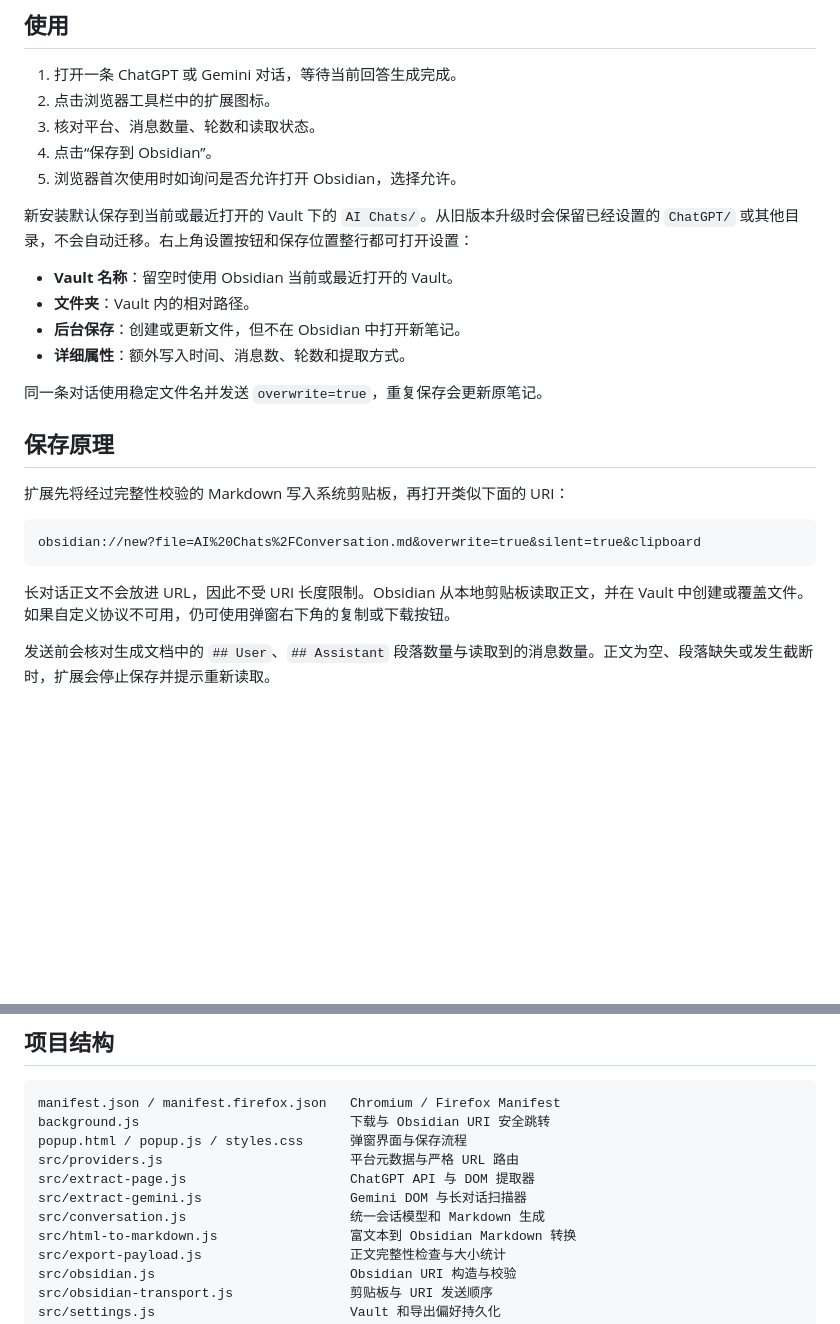
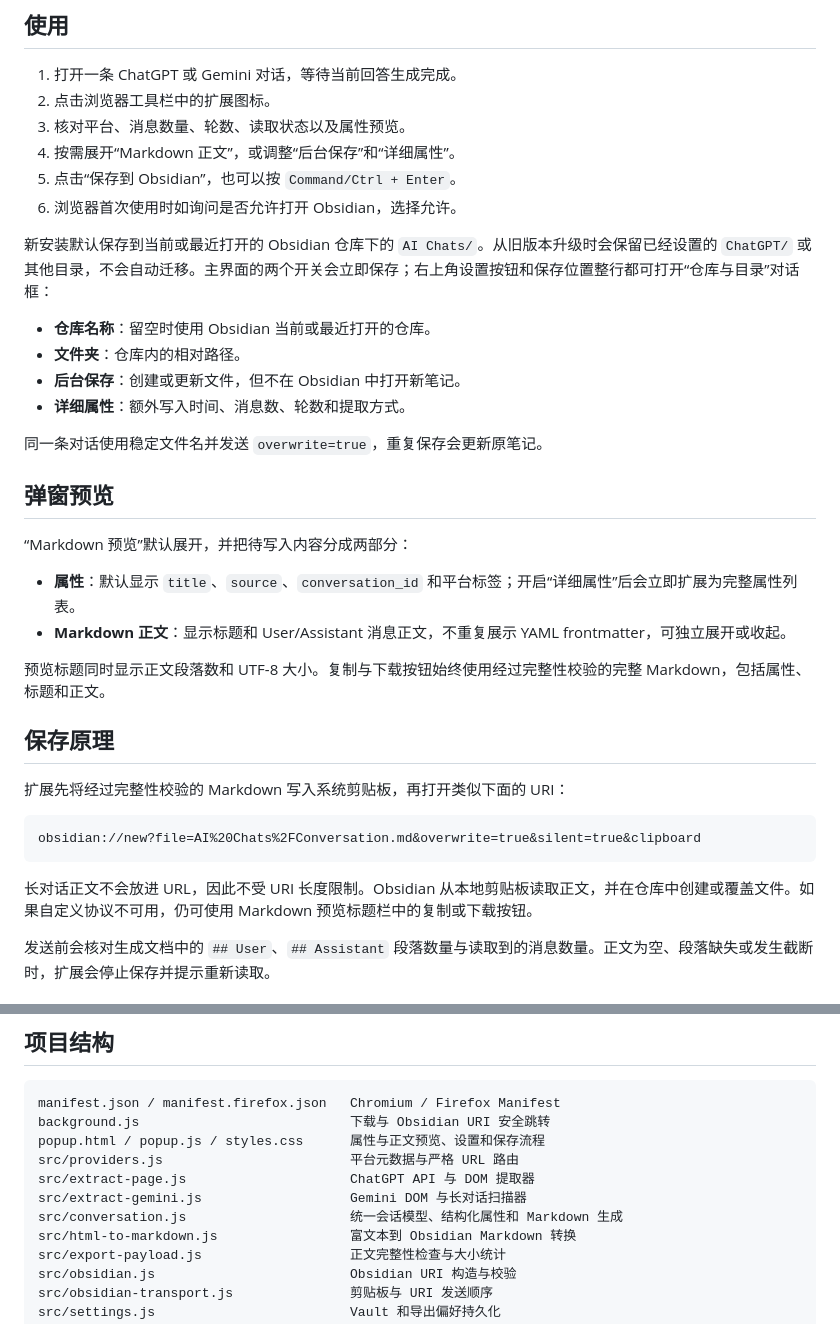
Before and after one commit to coryeleven/ai-chat-to-obsidian, a Markdown page: README.md, 2 parts joined by grey strips. Rendered like a GitHub page; blank space fills up the shorter version.

````diff
--- a/README.md
+++ b/README.md
@@ -47,18 +50,28 @@ Firefox 的临时扩展会在浏览器重启后移除，适合本地开发；长
 
 1. 打开一条 ChatGPT 或 Gemini 对话，等待当前回答生成完成。
 2. 点击浏览器工具栏中的扩展图标。
-3. 核对平台、消息数量、轮数和读取状态。
-4. 点击“保存到 Obsidian”。
-5. 浏览器首次使用时如询问是否允许打开 Obsidian，选择允许。
+3. 核对平台、消息数量、轮数、读取状态以及属性预览。
+4. 按需展开“Markdown 正文”，或调整“后台保存”和“详细属性”。
+5. 点击“保存到 Obsidian”，也可以按 `Command/Ctrl + Enter`。
+6. 浏览器首次使用时如询问是否允许打开 Obsidian，选择允许。
 
-新安装默认保存到当前或最近打开的 Vault 下的 `AI Chats/`。从旧版本升级时会保留已经设置的 `ChatGPT/` 或其他目录，不会自动迁移。右上角设置按钮和保存位置整行都可打开设置：
+新安装默认保存到当前或最近打开的 Obsidian 仓库下的 `AI Chats/`。从旧版本升级时会保留已经设置的 `ChatGPT/` 或其他目录，不会自动迁移。主界面的两个开关会立即保存；右上角设置按钮和保存位置整行都可打开“仓库与目录”对话框：
 
-- **Vault 名称**：留空时使用 Obsidian 当前或最近打开的 Vault。
-- **文件夹**：Vault 内的相对路径。
+- **仓库名称**：留空时使用 Obsidian 当前或最近打开的仓库。
+- **文件夹**：仓库内的相对路径。
 - **后台保存**：创建或更新文件，但不在 Obsidian 中打开新笔记。
 - **详细属性**：额外写入时间、消息数、轮数和提取方式。
 
 同一条对话使用稳定文件名并发送 `overwrite=true`，重复保存会更新原笔记。
+
+## 弹窗预览
+
+“Markdown 预览”默认展开，并把待写入内容分成两部分：
+
+- **属性**：默认显示 `title`、`source`、`conversation_id` 和平台标签；开启“详细属性”后会立即扩展为完整属性列表。
+- **Markdown 正文**：显示标题和 User/Assistant 消息正文，不重复展示 YAML frontmatter，可独立展开或收起。
+
+预览标题同时显示正文段落数和 UTF-8 大小。复制与下载按钮始终使用经过完整性校验的完整 Markdown，包括属性、标题和正文。
 
 ## 保存原理
 
@@ -68,7 +81,7 @@ Firefox 的临时扩展会在浏览器重启后移除，适合本地开发；长
 obsidian://new?file=AI%20Chats%2FConversation.md&overwrite=true&silent=true&clipboard
 ```
 
-长对话正文不会放进 URL，因此不受 URI 长度限制。Obsidian 从本地剪贴板读取正文，并在 Vault 中创建或覆盖文件。如果自定义协议不可用，仍可使用弹窗右下角的复制或下载按钮。
+长对话正文不会放进 URL，因此不受 URI 长度限制。Obsidian 从本地剪贴板读取正文，并在仓库中创建或覆盖文件。如果自定义协议不可用，仍可使用 Markdown 预览标题栏中的复制或下载按钮。
 
 发送前会核对生成文档中的 `## User`、`## Assistant` 段落数量与读取到的消息数量。正文为空、段落缺失或发生截断时，扩展会停止保存并提示重新读取。
 
@@ -182,11 +193,11 @@ python3 -m http.server 4173 --bind 127.0.0.1
 ```text
 manifest.json / manifest.firefox.json   Chromium / Firefox Manifest
 background.js                           下载与 Obsidian URI 安全跳转
-popup.html / popup.js / styles.css      弹窗界面与保存流程
+popup.html / popup.js / styles.css      属性与正文预览、设置和保存流程
 src/providers.js                        平台元数据与严格 URL 路由
 src/extract-page.js                     ChatGPT API 与 DOM 提取器
 src/extract-gemini.js                   Gemini DOM 与长对话扫描器
-src/conversation.js                     统一会话模型和 Markdown 生成
+src/conversation.js                     统一会话模型、结构化属性和 Markdown 生成
 src/html-to-markdown.js                 富文本到 Obsidian Markdown 转换
 src/export-payload.js                   正文完整性检查与大小统计
 src/obsidian.js                         Obsidian URI 构造与校验
````
Also changed, not shown: other parts of README.md (+14 -13 lines), docs/destination-preview.png, docs/firefox-popup-preview.png, docs/popup-preview.png.
